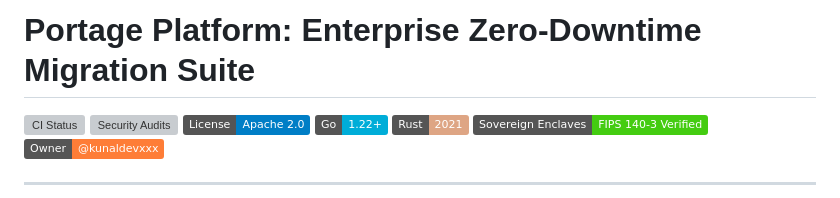
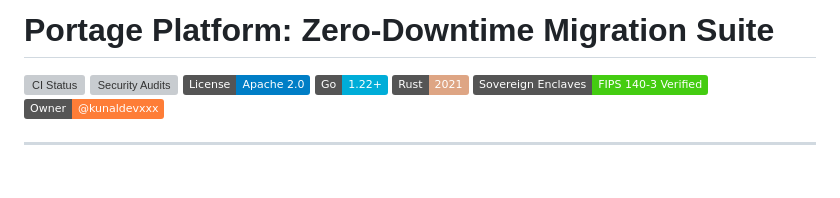
Before and after one commit to kunaldevxxx/Portage.sh, a Markdown page: README.md, the part around the change. Rendered like a GitHub page; badges without logos; blank space fills up the shorter version; grey boxes are pictures that could not be loaded.

```diff
--- a/README.md
+++ b/README.md
@@ -1,4 +1,4 @@
-# Portage Platform: Enterprise Zero-Downtime Migration Suite
+# Portage Platform: Zero-Downtime Migration Suite
 
 [![CI Status](https://github.com/kunaldevxxx/Portage.sh/actions/workflows/ci.yml/badge.svg)](https://github.com/kunaldevxxx/Portage.sh/actions/workflows/ci.yml)
 [![Security Audits](https://github.com/kunaldevxxx/Portage.sh/actions/workflows/security.yml/badge.svg)](https://github.com/kunaldevxxx/Portage.sh/actions/workflows/security.yml)
```
